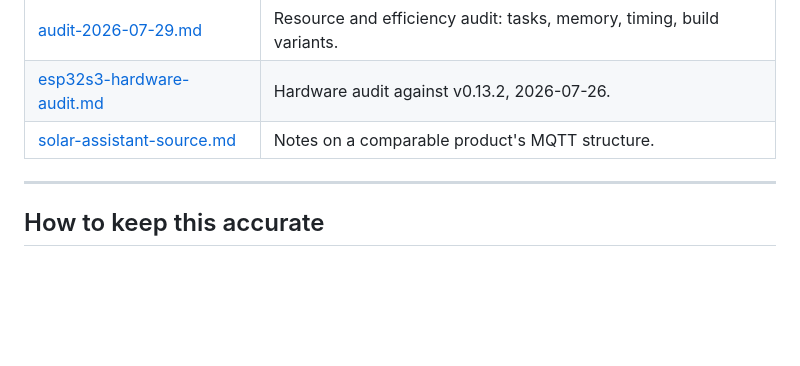
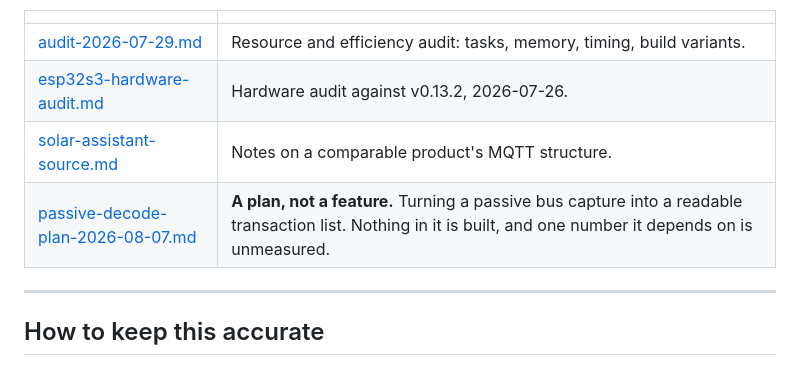
Before and after one commit to Timdebruijn/heliograph, a Markdown page: docs/README.md, the part around the change. GitHub-like rendering; blank space fills up the shorter version.

```diff
--- a/docs/README.md
+++ b/docs/README.md
@@ -84,6 +84,7 @@ them as guidance — a "next step" in one of them may have happened months ago.
 | [audit-2026-07-29.md](audit-2026-07-29.md) | Resource and efficiency audit: tasks, memory, timing, build variants. |
 | [esp32s3-hardware-audit.md](esp32s3-hardware-audit.md) | Hardware audit against v0.13.2, 2026-07-26. |
 | [solar-assistant-source.md](solar-assistant-source.md) | Notes on a comparable product's MQTT structure. |
+| [passive-decode-plan-2026-08-07.md](passive-decode-plan-2026-08-07.md) | **A plan, not a feature.** Turning a passive bus capture into a readable transaction list. Nothing in it is built, and one number it depends on is unmeasured. |
 
 ---
 
```
Also changed, not shown: docs/passive-decode-plan-2026-08-07.md (added, +143 -0 lines).
